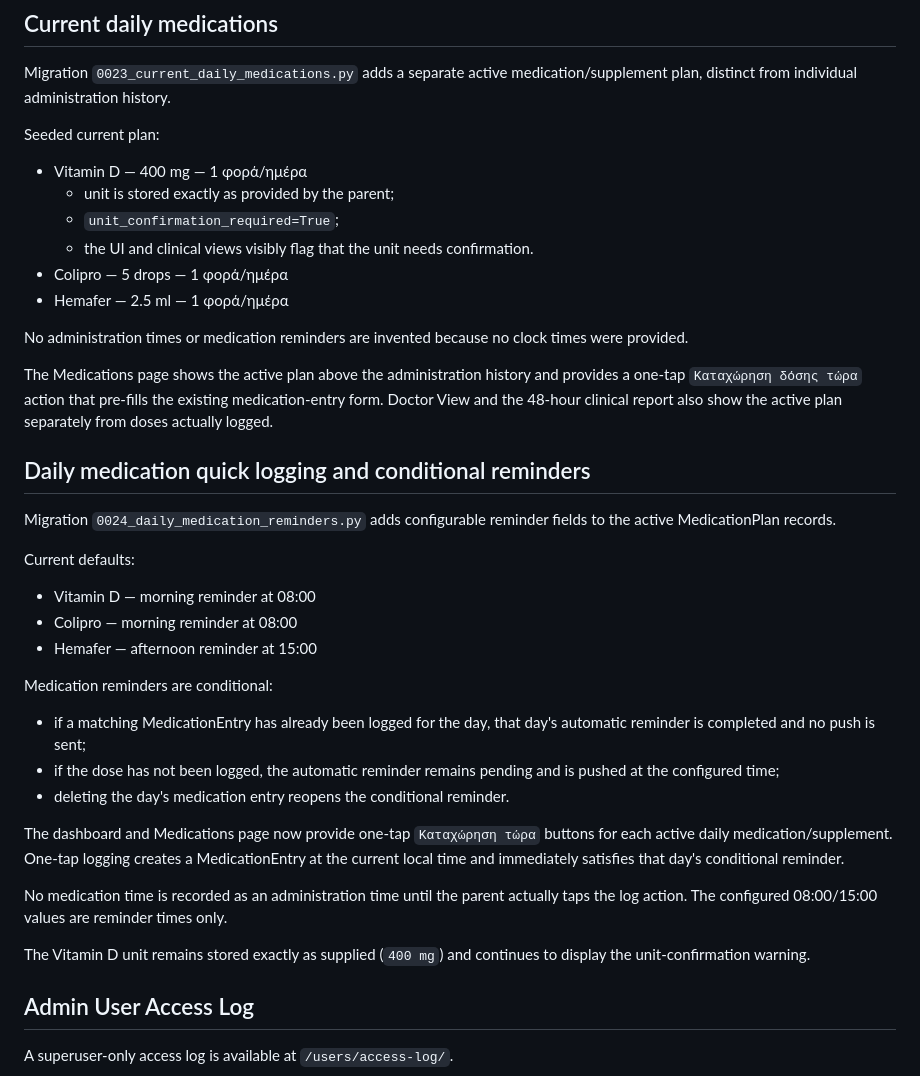
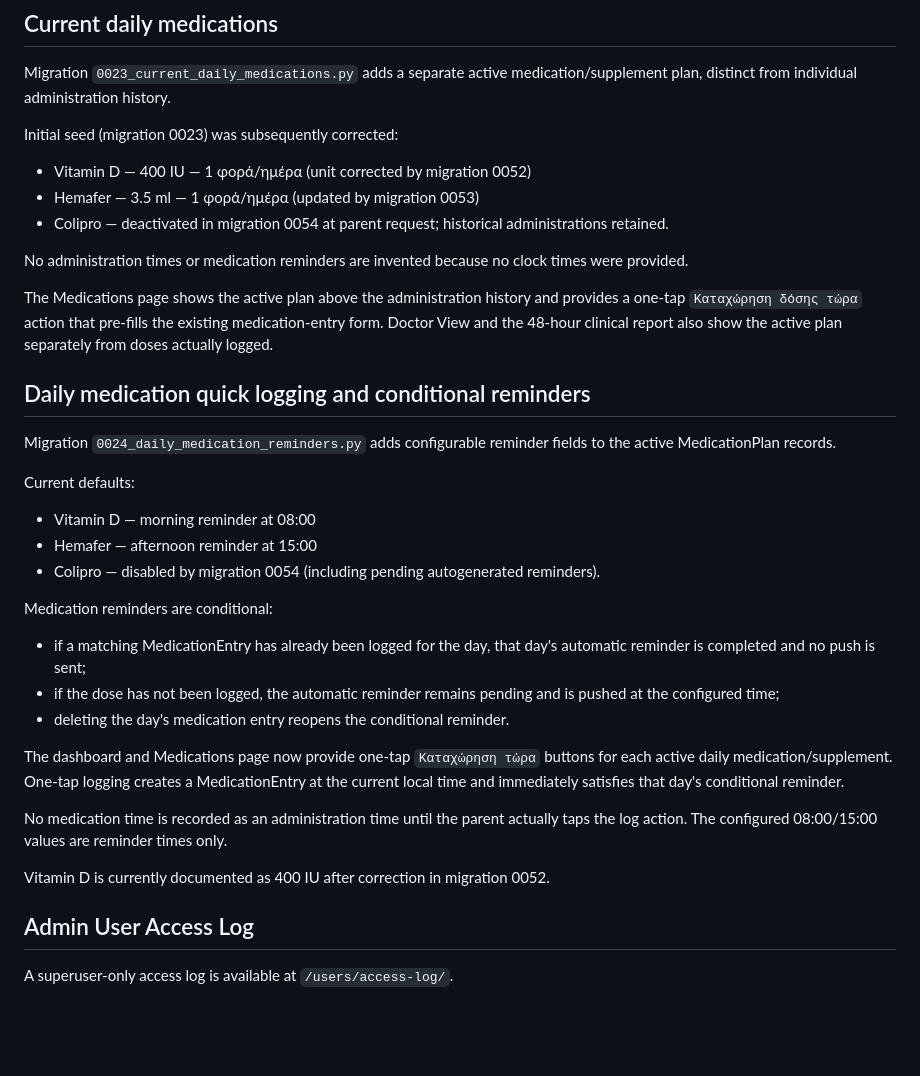
Before and after one commit to MichalisMichael26/giorgos-health, a Markdown page: README.md, the part around the change. GitHub-like rendering; blank space fills up the shorter version.

Commit message:
Update current medication documentation after Colipro deactivation

```diff
--- a/README.md
+++ b/README.md
@@ -822,13 +822,10 @@ No database migration is required.
 ## Current daily medications
 Migration `0023_current_daily_medications.py` adds a separate active medication/supplement plan, distinct from individual administration history.
 
-Seeded current plan:
-- Vitamin D — 400 mg — 1 φορά/ημέρα
-  - unit is stored exactly as provided by the parent;
-  - `unit_confirmation_required=True`;
-  - the UI and clinical views visibly flag that the unit needs confirmation.
-- Colipro — 5 drops — 1 φορά/ημέρα
-- Hemafer — 2.5 ml — 1 φορά/ημέρα
+Initial seed (migration 0023) was subsequently corrected:
+- Vitamin D — 400 IU — 1 φορά/ημέρα (unit corrected by migration 0052)
+- Hemafer — 3.5 ml — 1 φορά/ημέρα (updated by migration 0053)
+- Colipro — deactivated in migration 0054 at parent request; historical administrations retained.
 
 No administration times or medication reminders are invented because no clock times were provided.
 
@@ -840,8 +837,8 @@ Migration `0024_daily_medication_reminders.py` adds configurable reminder fields
 
 Current defaults:
 - Vitamin D — morning reminder at 08:00
-- Colipro — morning reminder at 08:00
 - Hemafer — afternoon reminder at 15:00
+- Colipro — disabled by migration 0054 (including pending autogenerated reminders).
 
 Medication reminders are conditional:
 - if a matching MedicationEntry has already been logged for the day, that day's automatic reminder is completed and no push is sent;
@@ -852,7 +849,7 @@ The dashboard and Medications page now provide one-tap `Καταχώρηση τ
 
 No medication time is recorded as an administration time until the parent actually taps the log action. The configured 08:00/15:00 values are reminder times only.
 
-The Vitamin D unit remains stored exactly as supplied (`400 mg`) and continues to display the unit-confirmation warning.
+Vitamin D is currently documented as 400 IU after correction in migration 0052.
 
 
 ## Admin User Access Log
```
